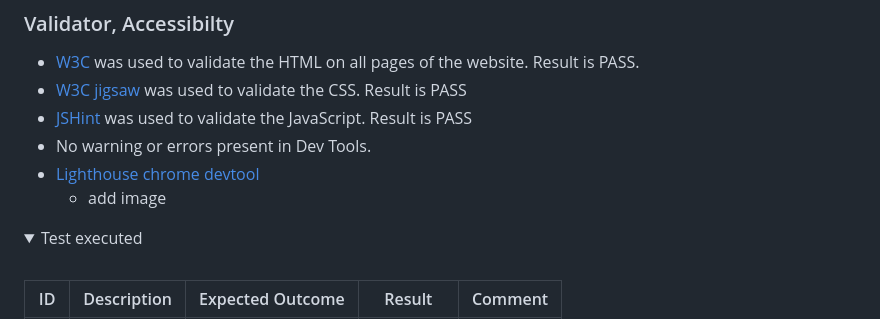
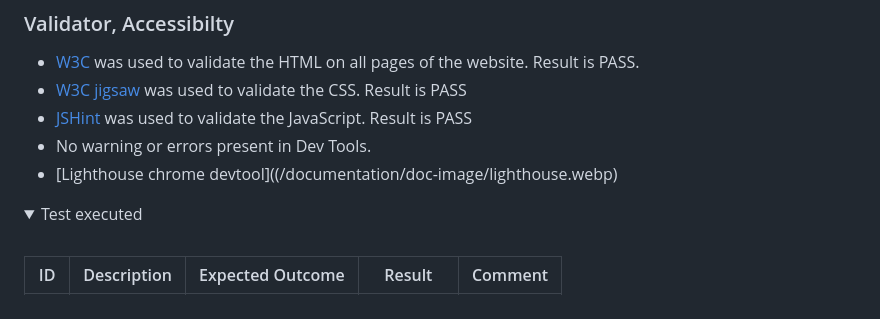
Before and after one commit to music-non-stop/music_non_stop, a Markdown page: README.md, the part around the change. Rendered like a GitHub page; folded sections open.

Commit message:
Update README.md
Add Lighthouse analysis information

```diff
--- a/README.md
+++ b/README.md
@@ -300,8 +300,7 @@ Testing was performed on the following devices
 - [W3C jigsaw](https://www.w3.org/developers/tools/) was used to validate the CSS. Result is PASS
 - [JSHint](https://jshint.com/about/) was used to validate the JavaScript. Result is PASS
 - No warning or errors present in Dev Tools.
-- [Lighthouse chrome devtool]()
-  - add image
+- [Lighthouse chrome devtool]((/documentation/doc-image/lighthouse.webp)
 
 </details>
 
```
